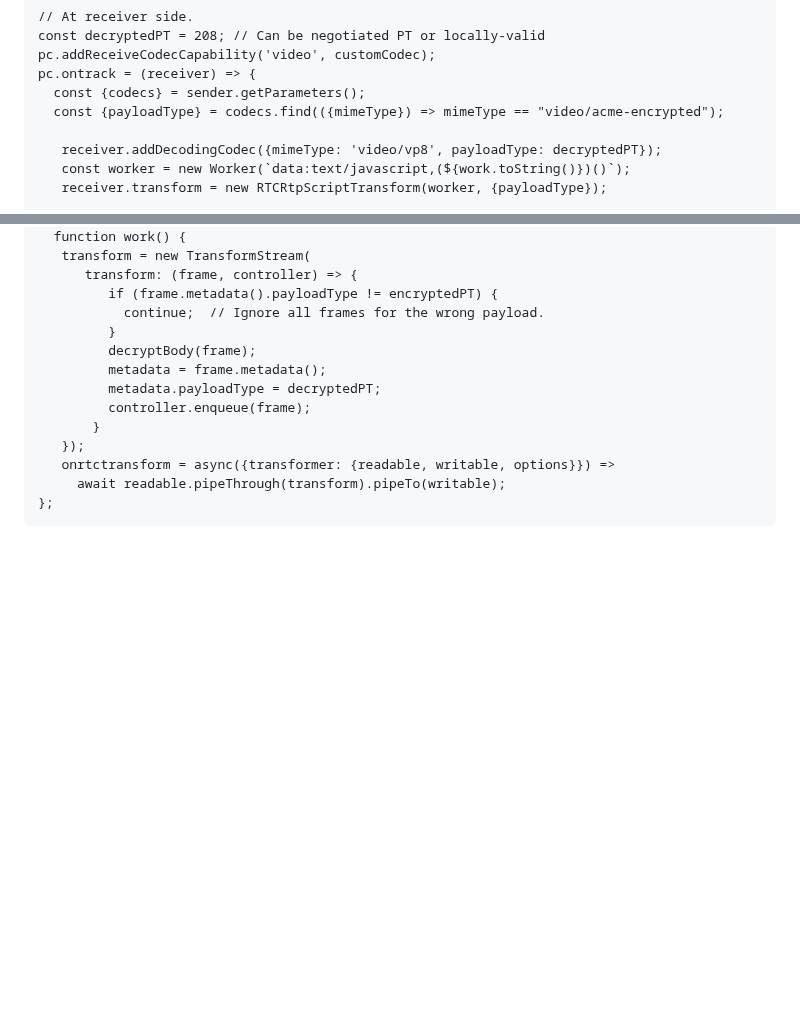
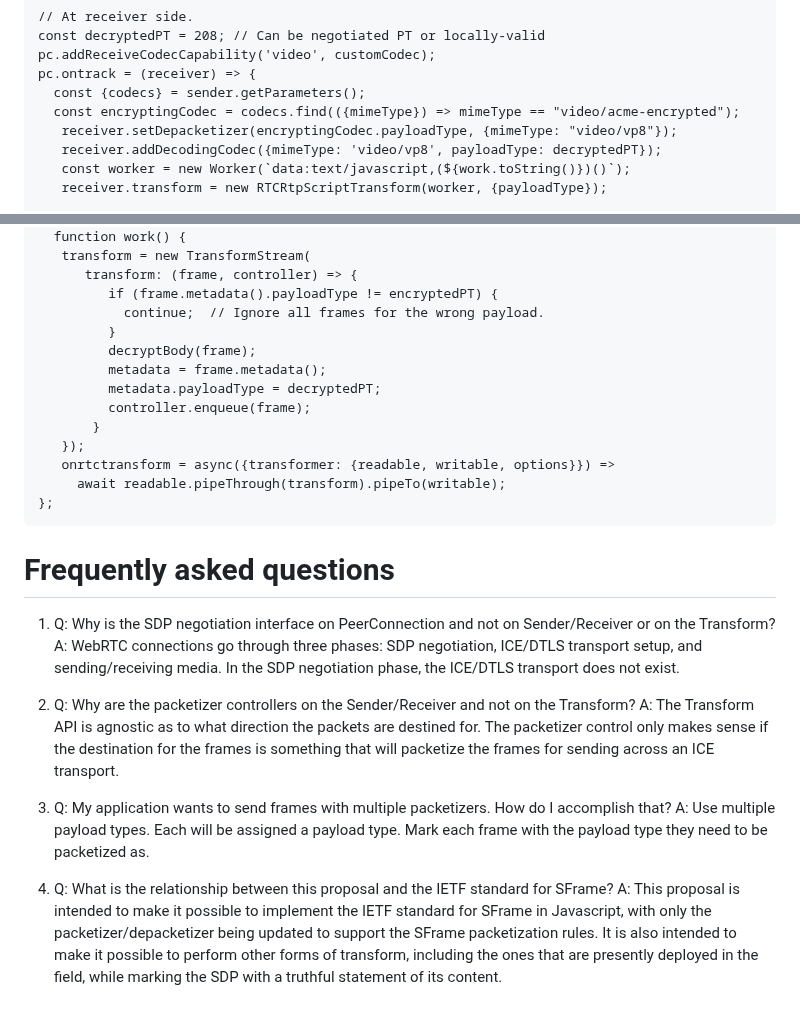
Before and after one commit to w3c/webrtc-encoded-transform, a Markdown page: sdp-explainer.md, 2 parts joined by grey strips. Rendered like a GitHub page; blank space fills up the shorter version.

````diff
--- a/sdp-explainer.md
+++ b/sdp-explainer.md
@@ -112,8 +104,8 @@ const decryptedPT = 208; // Can be negotiated PT or locally-valid
 pc.addReceiveCodecCapability('video', customCodec);
 pc.ontrack = (receiver) => {
   const {codecs} = sender.getParameters();
-  const {payloadType} = codecs.find(({mimeType}) => mimeType == "video/acme-encrypted");
-
+  const encryptingCodec = codecs.find(({mimeType}) => mimeType == "video/acme-encrypted");
+   receiver.setDepacketizer(encryptingCodec.payloadType, {mimeType: "video/vp8"});
    receiver.addDecodingCodec({mimeType: 'video/vp8', payloadType: decryptedPT});
    const worker = new Worker(`data:text/javascript,(${work.toString()})()`);
    receiver.transform = new RTCRtpScriptTransform(worker, {payloadType});
@@ -134,3 +126,17 @@ pc.ontrack = (receiver) => {
      await readable.pipeThrough(transform).pipeTo(writable);
 };
 ```
+
+# Frequently asked questions
+
+1.  Q: Why is the SDP negotiation interface on PeerConnection and not on Sender/Receiver or on the Transform?
+    A: WebRTC connections go through three phases: SDP negotiation, ICE/DTLS transport setup, and sending/receiving media. In the SDP negotiation phase, the ICE/DTLS transport does not exist.
+
+1.  Q: Why are the packetizer controllers on the Sender/Receiver and not on the Transform?
+    A: The Transform API is agnostic as to what direction the packets are destined for. The packetizer control only makes sense if the destination for the frames is something that will packetize the frames for sending across an ICE transport.
+
+1.  Q: My application wants to send frames with multiple packetizers. How do I accomplish that?
+    A: Use multiple payload types. Each will be assigned a payload type. Mark each frame with the payload type they need to be packetized as.
+
+1.  Q: What is the relationship between this proposal and the IETF standard for SFrame?
+    A: This proposal is intended to make it possible to implement the IETF standard for SFrame in Javascript, with only the packetizer/depacketizer being updated to support the SFrame packetization rules. It is also intended to make it possible to perform other forms of transform, including the ones that are presently deployed in the field, while marking the SDP with a truthful statement of its content.
````
Also changed, not shown: other parts of sdp-explainer.md (+8 -16 lines).
